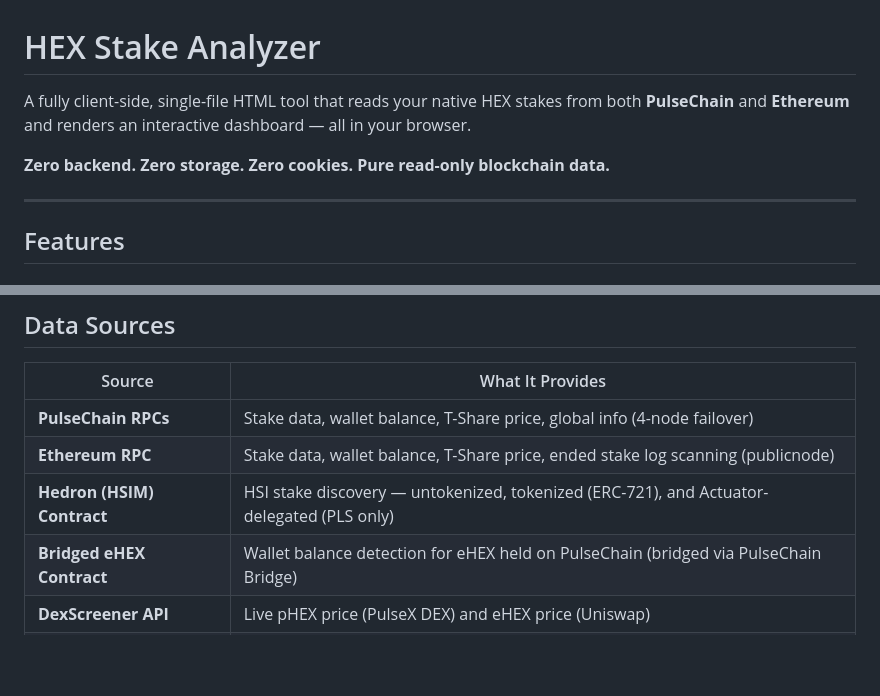
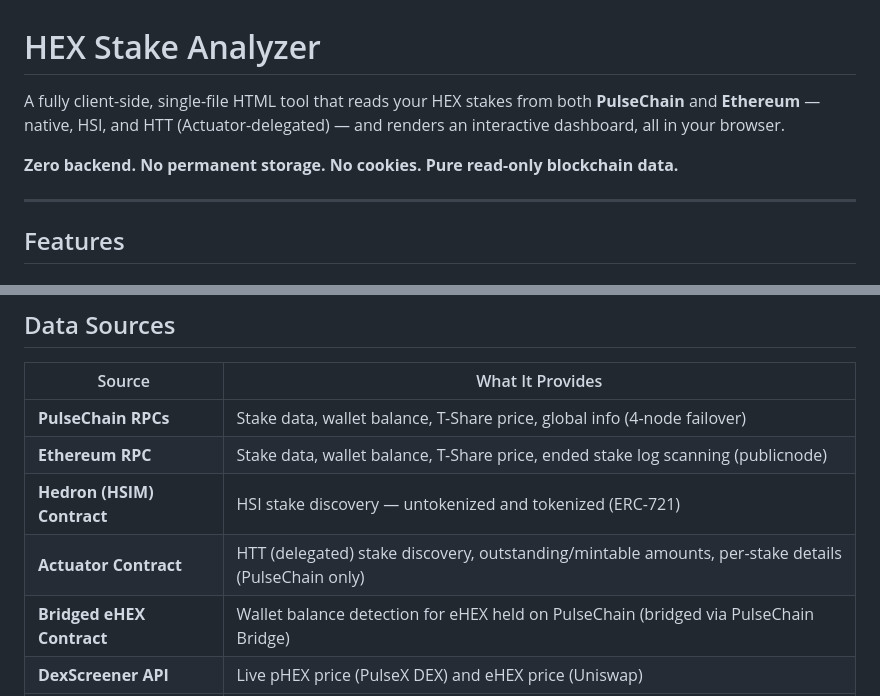
Before and after one commit to hexstakeanalyzer/Hex-Stake-Analyzer, a Markdown page: README.md, 2 parts joined by grey strips. Rendered like a GitHub page; blank space fills up the shorter version.

```diff
--- a/README.md
+++ b/README.md
@@ -1,8 +1,8 @@
 # HEX Stake Analyzer
 
-A fully client-side, single-file HTML tool that reads your native HEX stakes from both **PulseChain** and **Ethereum** and renders an interactive dashboard — all in your browser.
+A fully client-side, single-file HTML tool that reads your HEX stakes from both **PulseChain** and **Ethereum** — native, HSI, and HTT (Actuator-delegated) — and renders an interactive dashboard, all in your browser.
 
-**Zero backend. Zero storage. Zero cookies. Pure read-only blockchain data.**
+**Zero backend. No permanent storage. No cookies. Pure read-only blockchain data.**
 
 ---
 
@@ -93,7 +109,8 @@ That's it. No install, no wallet connection, no private keys.
 |--------|-----------------|
 | **PulseChain RPCs** | Stake data, wallet balance, T-Share price, global info (4-node failover) |
 | **Ethereum RPC** | Stake data, wallet balance, T-Share price, ended stake log scanning (publicnode) |
-| **Hedron (HSIM) Contract** | HSI stake discovery — untokenized, tokenized (ERC-721), and Actuator-delegated (PLS only) |
+| **Hedron (HSIM) Contract** | HSI stake discovery — untokenized and tokenized (ERC-721) |
+| **Actuator Contract** | HTT (delegated) stake discovery, outstanding/mintable amounts, per-stake details (PulseChain only) |
 | **Bridged eHEX Contract** | Wallet balance detection for eHEX held on PulseChain (bridged via PulseChain Bridge) |
 | **DexScreener API** | Live pHEX price (PulseX DEX) and eHEX price (Uniswap) |
 | **CoinGecko API** | Price fallback per chain + 30-day sparkline |
```
Also changed, not shown: other parts of README.md (+41 -24 lines).
